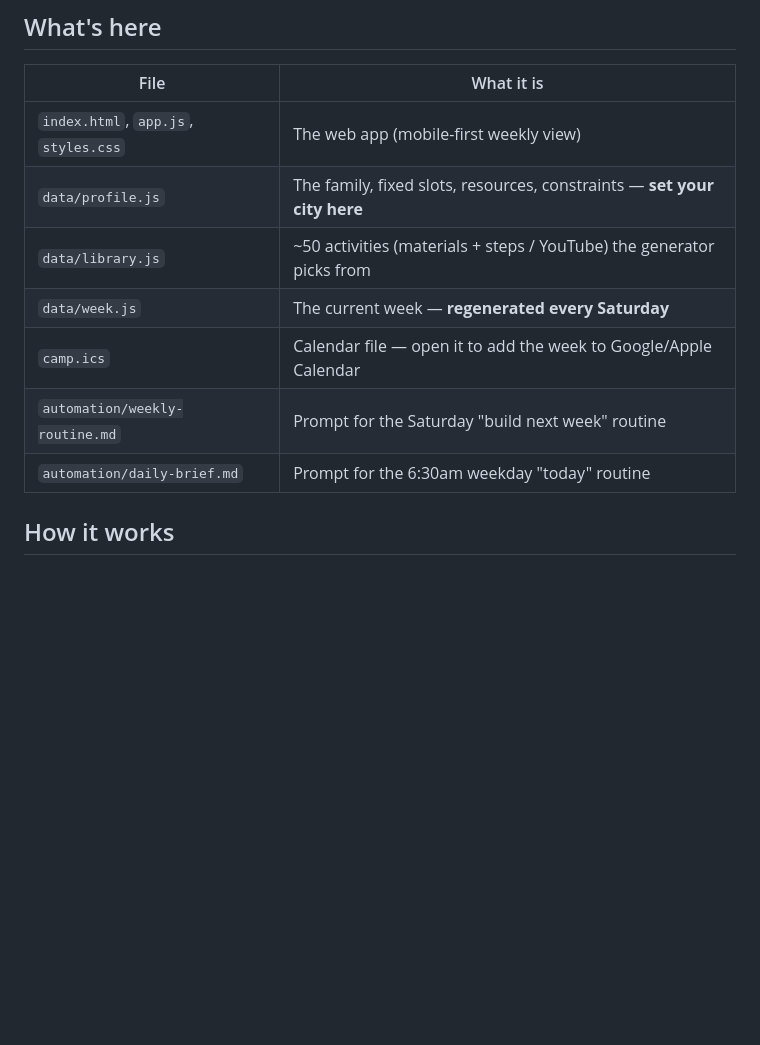
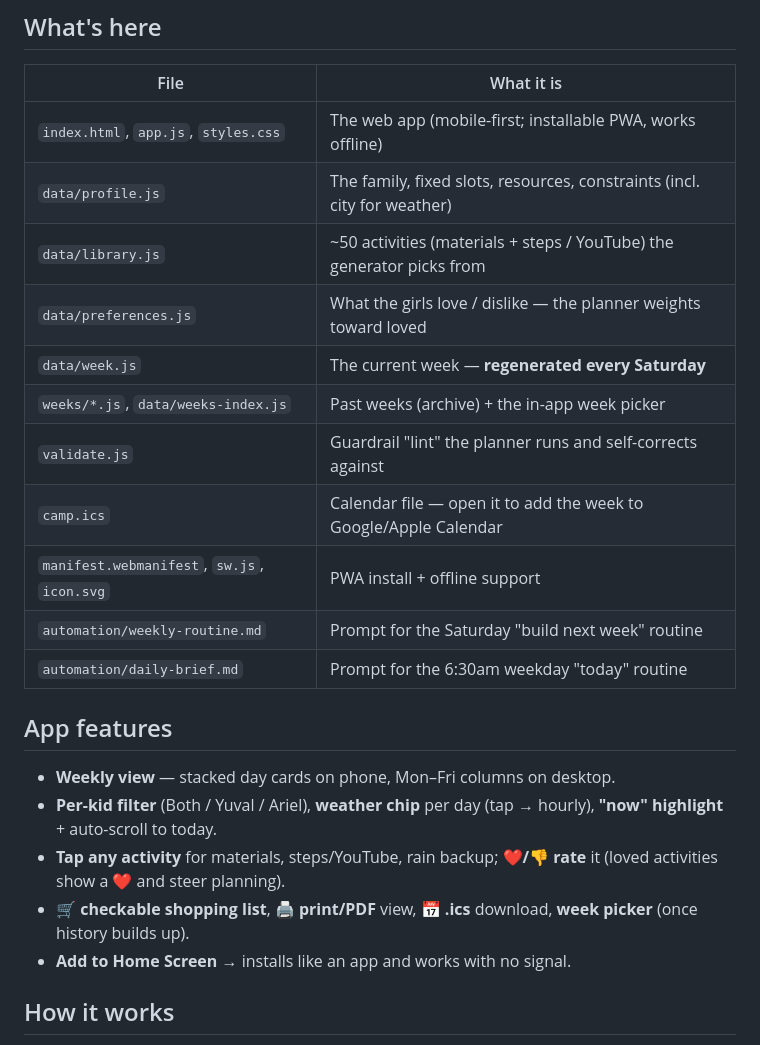
Before and after one commit to roiki512/dad-camp, a Markdown page: README.md, the part around the change. Drawn GitHub-style; blank space fills up the shorter version.

Commit message:
Wire archive + validator + preferences into the weekly routine and README
Co-Authored-By: Claude Opus 4.8 <noreply@anthropic.com>

```diff
--- a/README.md
+++ b/README.md
@@ -8,13 +8,25 @@ that keep it filled and email you a heads-up.
 
 | File | What it is |
 |---|---|
-| `index.html`, `app.js`, `styles.css` | The web app (mobile-first weekly view) |
-| `data/profile.js` | The family, fixed slots, resources, constraints — **set your city here** |
+| `index.html`, `app.js`, `styles.css` | The web app (mobile-first; installable PWA, works offline) |
+| `data/profile.js` | The family, fixed slots, resources, constraints (incl. city for weather) |
 | `data/library.js` | ~50 activities (materials + steps / YouTube) the generator picks from |
+| `data/preferences.js` | What the girls love / dislike — the planner weights toward loved |
 | `data/week.js` | The current week — **regenerated every Saturday** |
+| `weeks/*.js`, `data/weeks-index.js` | Past weeks (archive) + the in-app week picker |
+| `validate.js` | Guardrail "lint" the planner runs and self-corrects against |
 | `camp.ics` | Calendar file — open it to add the week to Google/Apple Calendar |
+| `manifest.webmanifest`, `sw.js`, `icon.svg` | PWA install + offline support |
 | `automation/weekly-routine.md` | Prompt for the Saturday "build next week" routine |
 | `automation/daily-brief.md` | Prompt for the 6:30am weekday "today" routine |
+
+## App features
+
+- **Weekly view** — stacked day cards on phone, Mon–Fri columns on desktop.
+- **Per-kid filter** (Both / Yuval / Ariel), **weather chip** per day (tap → hourly), **"now" highlight** + auto-scroll to today.
+- **Tap any activity** for materials, steps/YouTube, rain backup; **❤️/👎 rate** it (loved activities show a ❤️ and steer planning).
+- **🛒 checkable shopping list**, **🖨️ print/PDF** view, **📅 .ics** download, **week picker** (once history builds up).
+- **Add to Home Screen** → installs like an app and works with no signal.
 
 ## How it works
 
```
Also changed, not shown: automation/weekly-routine.md (+16 -13 lines).
